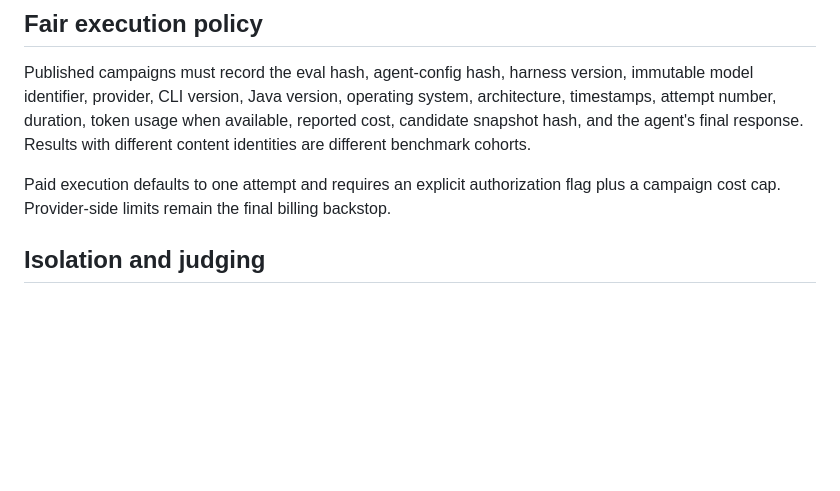
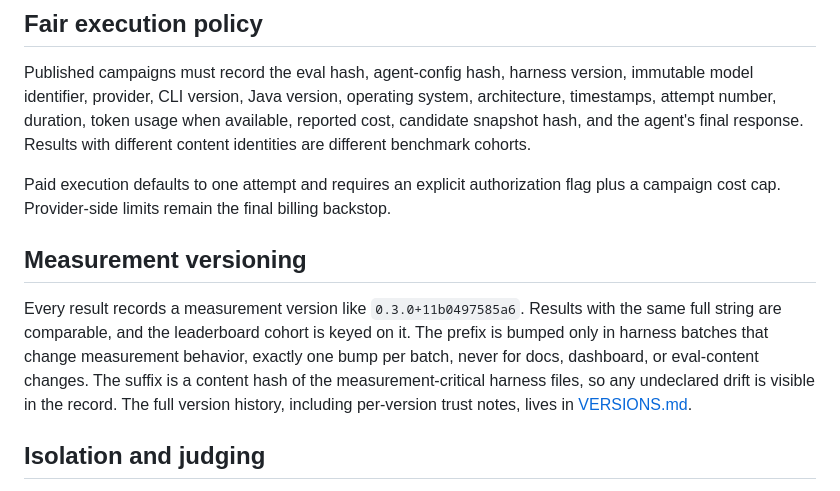
Before and after one commit to danvega/spring-evals, a Markdown page: docs/METHODOLOGY.md, the part around the change. GitHub-like rendering; blank space fills up the shorter version.

```diff
--- a/docs/METHODOLOGY.md
+++ b/docs/METHODOLOGY.md
@@ -22,6 +22,10 @@ The planned **controlled-model track** will hold the agent loop constant. Every
 Published campaigns must record the eval hash, agent-config hash, harness version, immutable model identifier, provider, CLI version, Java version, operating system, architecture, timestamps, attempt number, duration, token usage when available, reported cost, candidate snapshot hash, and the agent's final response. Results with different content identities are different benchmark cohorts.
 
 Paid execution defaults to one attempt and requires an explicit authorization flag plus a campaign cost cap. Provider-side limits remain the final billing backstop.
+
+## Measurement versioning
+
+Every result records a measurement version like `0.3.0+11b0497585a6`. Results with the same full string are comparable, and the leaderboard cohort is keyed on it. The prefix is bumped only in harness batches that change measurement behavior, exactly one bump per batch, never for docs, dashboard, or eval-content changes. The suffix is a content hash of the measurement-critical harness files, so any undeclared drift is visible in the record. The full version history, including per-version trust notes, lives in [VERSIONS.md](VERSIONS.md).
 
 ## Isolation and judging
 
```
Also changed, not shown: CONTRIBUTING.md (+12 -0 lines), docs/VERSIONS.md (added, +34 -0 lines).
